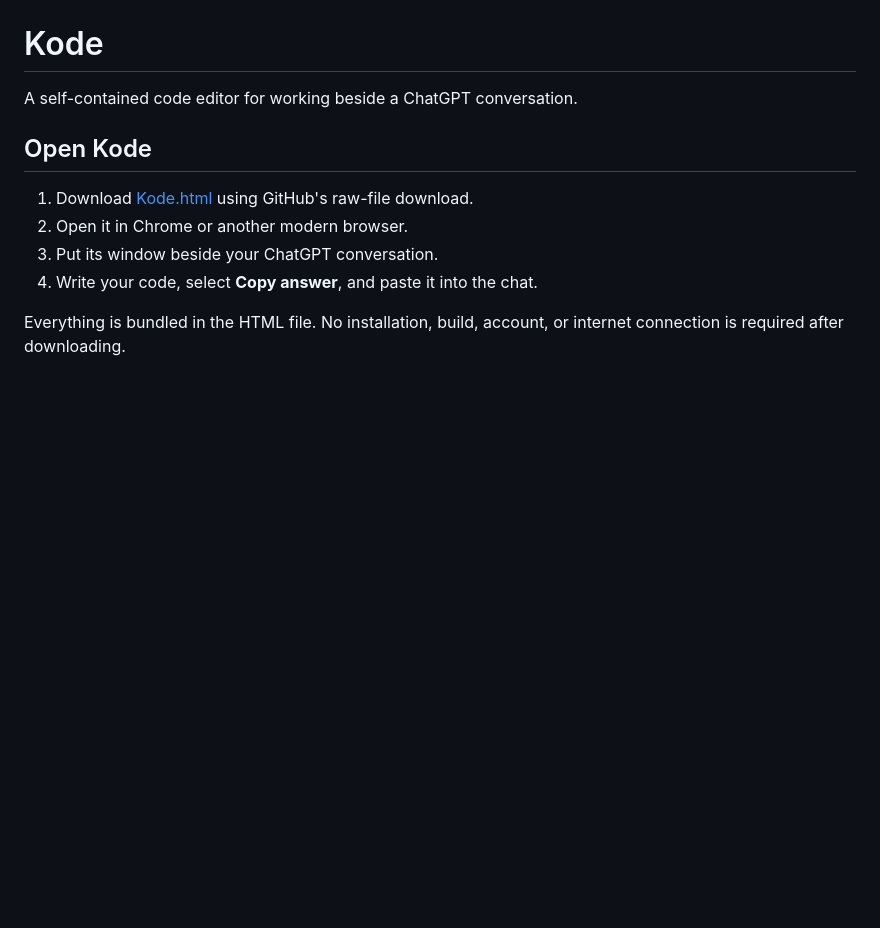
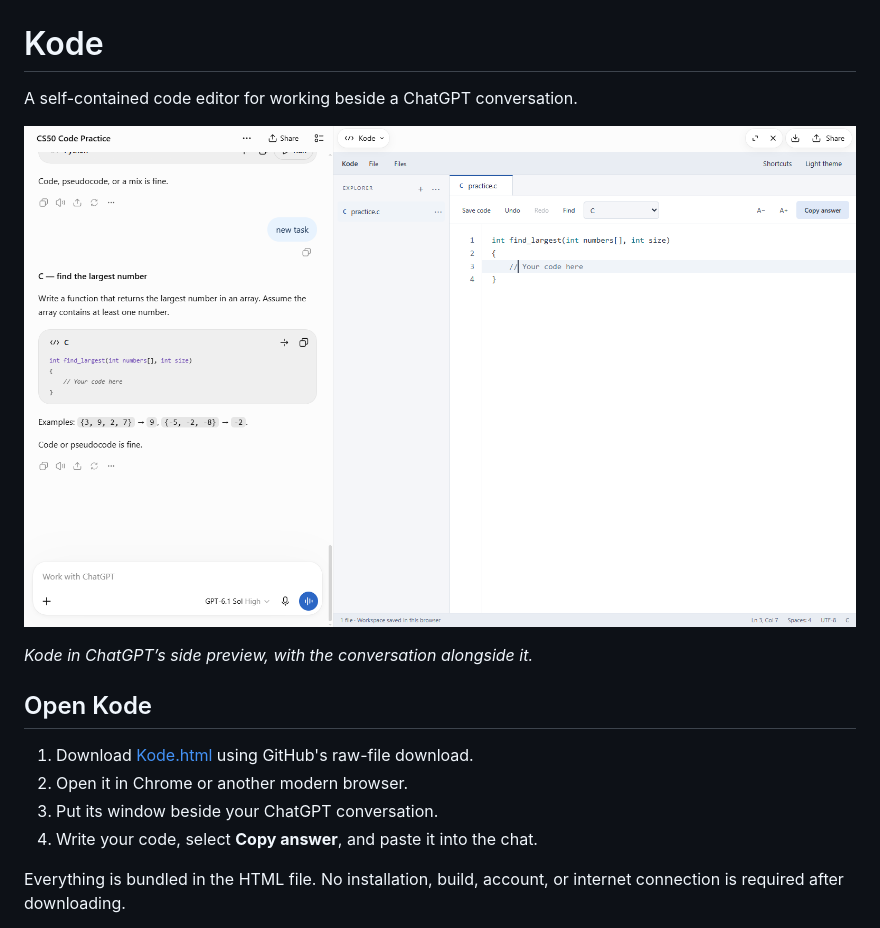
Before and after one commit to sbf-developer/kode-editor-within-gpt-chat, a Markdown page: README.md, the part around the change. Drawn GitHub-style; pictures changed too: docs/kode-in-chat.png (added); blank space fills up the shorter version.

Commit message:
Show Kode in ChatGPT's side preview in the README

```diff
--- a/README.md
+++ b/README.md
@@ -1,6 +1,10 @@
 # Kode
 
 A self-contained code editor for working beside a ChatGPT conversation.
+
+![Kode open in ChatGPT’s side preview beside a coding practice conversation](docs/kode-in-chat.png)
+
+*Kode in ChatGPT’s side preview, with the conversation alongside it.*
 
 ## Open Kode
 
```
